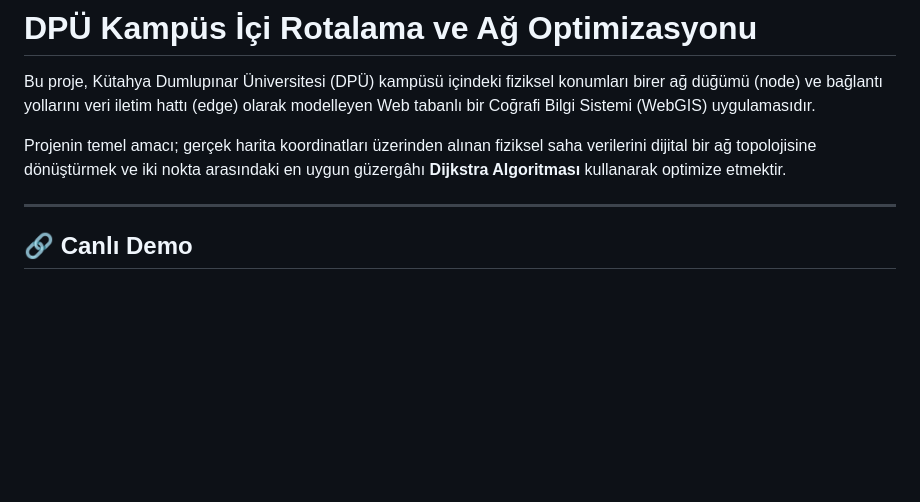
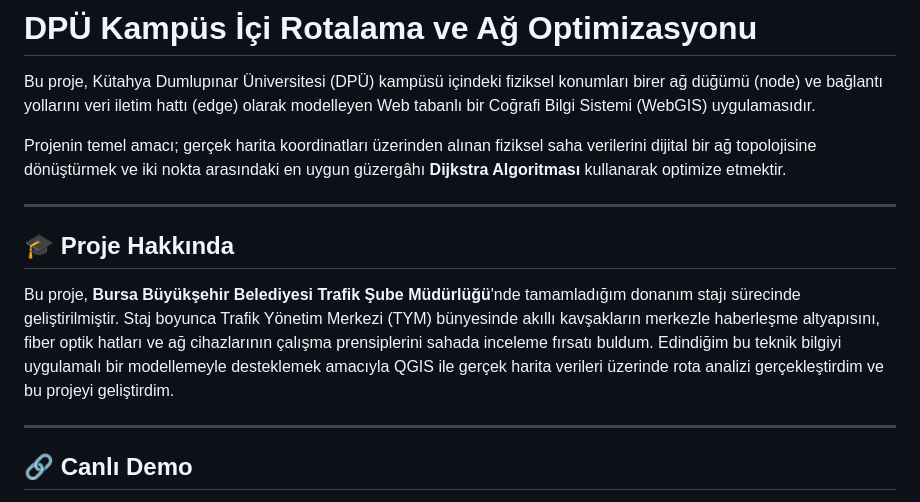
Before and after one commit to anilaglarin/dpu_rotalama, a Markdown page: README.md, the part around the change. Rendered like a GitHub page; blank space fills up the shorter version.

```diff
--- a/README.md
+++ b/README.md
@@ -3,6 +3,12 @@
 Bu proje, Kütahya Dumlupınar Üniversitesi (DPÜ) kampüsü içindeki fiziksel konumları birer ağ düğümü (node) ve bağlantı yollarını veri iletim hattı (edge) olarak modelleyen Web tabanlı bir Coğrafi Bilgi Sistemi (WebGIS) uygulamasıdır.
 
 Projenin temel amacı; gerçek harita koordinatları üzerinden alınan fiziksel saha verilerini dijital bir ağ topolojisine dönüştürmek ve iki nokta arasındaki en uygun güzergâhı **Dijkstra Algoritması** kullanarak optimize etmektir.
+
+---
+
+## 🎓 Proje Hakkında
+
+Bu proje, **Bursa Büyükşehir Belediyesi Trafik Şube Müdürlüğü**'nde tamamladığım donanım stajı sürecinde geliştirilmiştir. Staj boyunca Trafik Yönetim Merkezi (TYM) bünyesinde akıllı kavşakların merkezle haberleşme altyapısını, fiber optik hatları ve ağ cihazlarının çalışma prensiplerini sahada inceleme fırsatı buldum. Edindiğim bu teknik bilgiyi uygulamalı bir modellemeyle desteklemek amacıyla QGIS ile gerçek harita verileri üzerinde rota analizi gerçekleştirdim ve bu projeyi geliştirdim.
 
 ---
 
```
